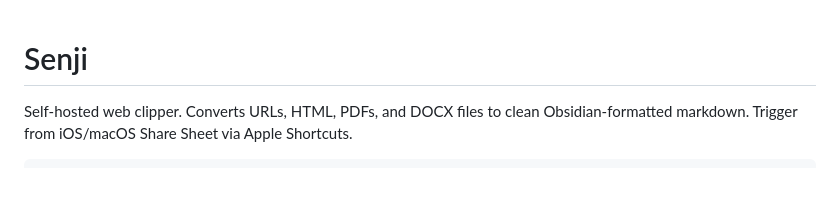
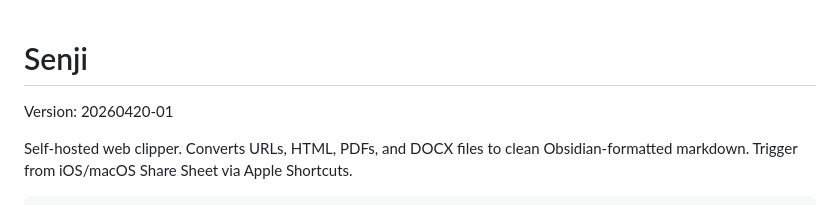
Before and after one commit to Hennessyng/senji, a Markdown page: README.md, the part around the change. Rendered like a GitHub page; blank space fills up the shorter version.

Commit message:
chore: update ver in readme

```diff
--- a/README.md
+++ b/README.md
@@ -1,4 +1,5 @@
 # Senji
+Version: 20260420-01
 
 Self-hosted web clipper. Converts URLs, HTML, PDFs, and DOCX files to clean Obsidian-formatted markdown. Trigger from iOS/macOS Share Sheet via Apple Shortcuts.
 
```
